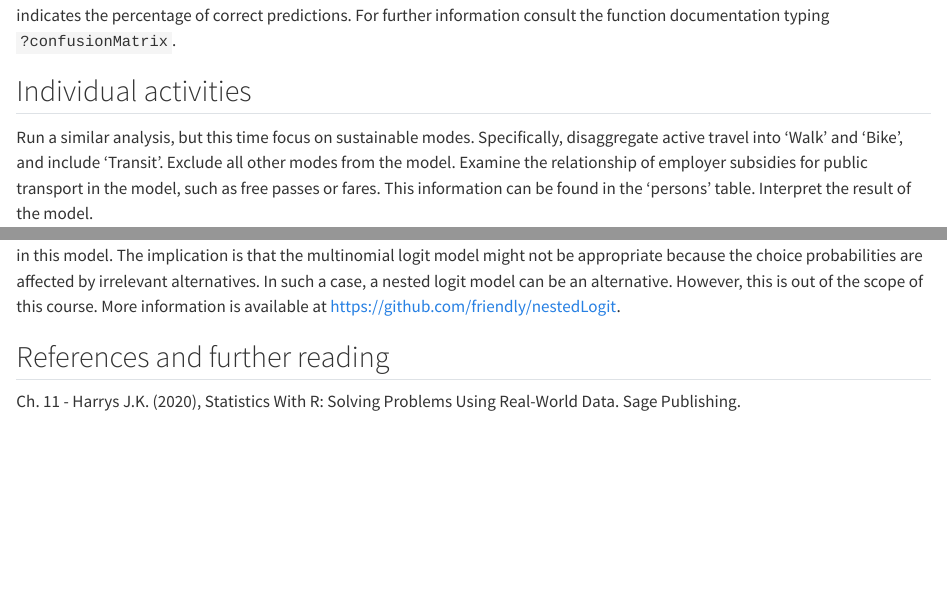
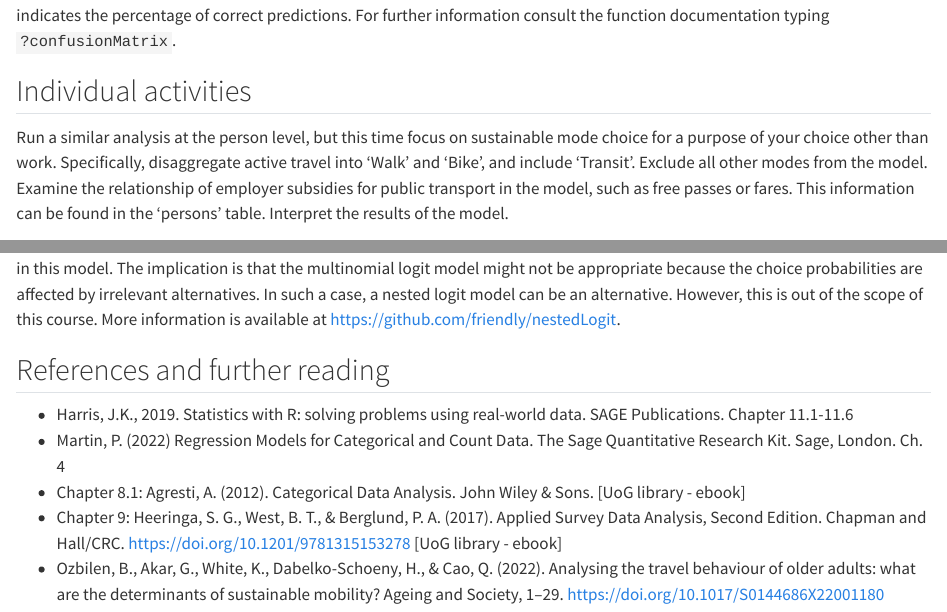
Before and after one commit to rafavdz/smtp_workbook, a Quarto document (session-6.qmd): the page in a window 1100 px wide, from 8280 px down, and a second part further down, joined at a grey line. Rendered offline with R 4.5, knitr and Pandoc in place of Quarto, with nearby package versions; some code elsewhere in the file could not run offline.

Commit message:
Updates: - Individual activity: specify that purpose of the analysis is up to the student other than work. - Include further items in the suggested reading and reference list.

```diff
--- a/session-6.qmd
+++ b/session-6.qmd
@@ -321,7 +321,7 @@ The diagonal values in the Confusion Matrix indicate the number of correct predi
 
 ## Individual activities
 
-Run a similar analysis, but this time focus on sustainable modes. Specifically, disaggregate active travel into 'Walk' and 'Bike', and include 'Transit'. Exclude all other modes from the model. Examine the relationship of employer subsidies for public transport in the model, such as free passes or fares. This information can be found in the 'persons' table. Interpret the result of the model.
+Run a similar analysis at the person level, but this time focus on sustainable mode choice for a purpose of your choice other than work. Specifically, disaggregate active travel into 'Walk' and 'Bike', and include 'Transit'. Exclude all other modes from the model. Examine the relationship of employer subsidies for public transport in the model, such as free passes or fares. This information can be found in the 'persons' table. Interpret the results of the model.
 
 
 ## Bonus: Multinomial model assumption checks
@@ -372,4 +372,8 @@ The null hypothesis assumes that IIA holds. Since it's rejected in our results,
 
 ## References and further reading
 
-Ch. 11 - Harrys J.K. (2020), Statistics With R: Solving Problems Using Real-World Data. Sage Publishing.
+* Harris, J.K., 2019. Statistics with R: solving problems using real-world data. SAGE Publications. Chapter 11.1-11.6
+* Martin, P. (2022) Regression Models for Categorical and Count Data. The Sage Quantitative Research Kit.  Sage, London.  Ch. 4
+* Chapter 8.1: Agresti, A. (2012). Categorical Data Analysis. John Wiley & Sons.  [UoG library - ebook]
+* Chapter 9: Heeringa, S. G., West, B. T., & Berglund, P. A. (2017). Applied Survey Data Analysis, Second Edition. Chapman and Hall/CRC. https://doi.org/10.1201/9781315153278 [UoG library - ebook]
+* Ozbilen, B., Akar, G., White, K., Dabelko-Schoeny, H., & Cao, Q. (2022). Analysing the travel behaviour of older adults: what are the determinants of sustainable mobility? Ageing and Society, 1–29. https://doi.org/10.1017/S0144686X22001180
```
Also changed, not shown: docs/search.json, 1 other file.
